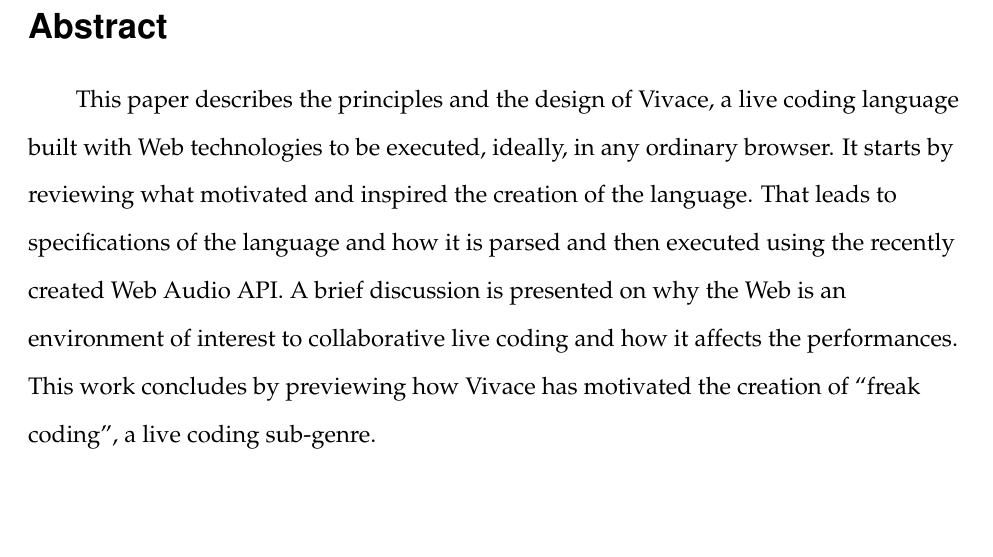
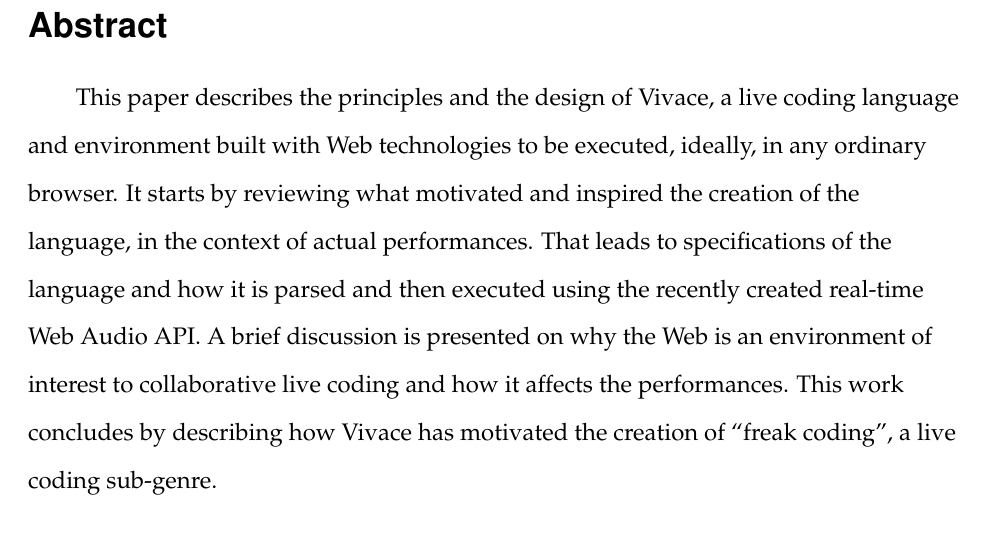
Before and after one commit to automata/cmj-vivace, a LaTeX document (cmj.tex): part of page 1 of 15, cut so that both start at the same text. Compiled offline with pdfLaTeX.

Commit message:
mais uns retoques no abstract

```diff
--- a/cmj.tex
+++ b/cmj.tex
@@ -41,16 +41,15 @@
 
 \section*{Abstract}
 
-This paper describes the principles and the design of Vivace, a live
-coding language built with Web technologies to be executed, ideally, in
-any ordinary browser. It starts by reviewing what motivated and
-inspired the creation of the language. That leads to specifications of
-the language and how it is parsed and then executed using the recently
-created Web Audio API. A brief discussion is presented on why the Web
-is an environment of interest to collaborative live coding and how it
-affects the performances. This work concludes by previewing how
-Vivace has motivated the creation of ``freak coding'', a live coding
-sub-genre.
+This paper describes the principles and the design of Vivace, a live coding
+language and environment built with Web technologies to be executed, ideally, in
+any ordinary browser. It starts by reviewing what motivated and inspired the
+creation of the language, in the context of actual performances. That
+leads to specifications of the language and how it is parsed and then executed
+using the recently created real-time Web Audio API. A brief discussion is presented on why
+the Web is an environment of interest to collaborative live coding and how it
+affects the performances. This work concludes by describing how Vivace has
+motivated the creation of ``freak coding'', a live coding sub-genre.
 
 \section*{} % Introdução, sem título.
 
```
